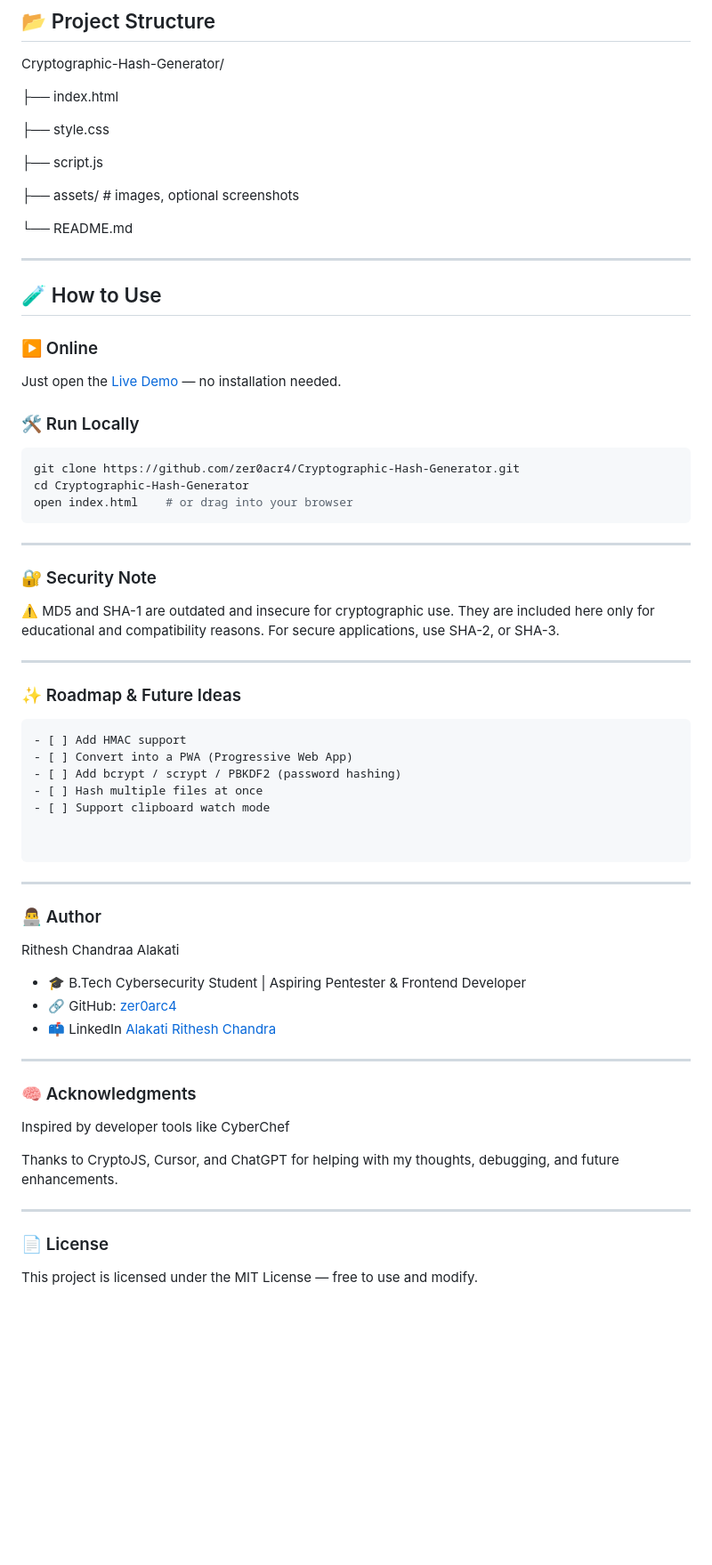
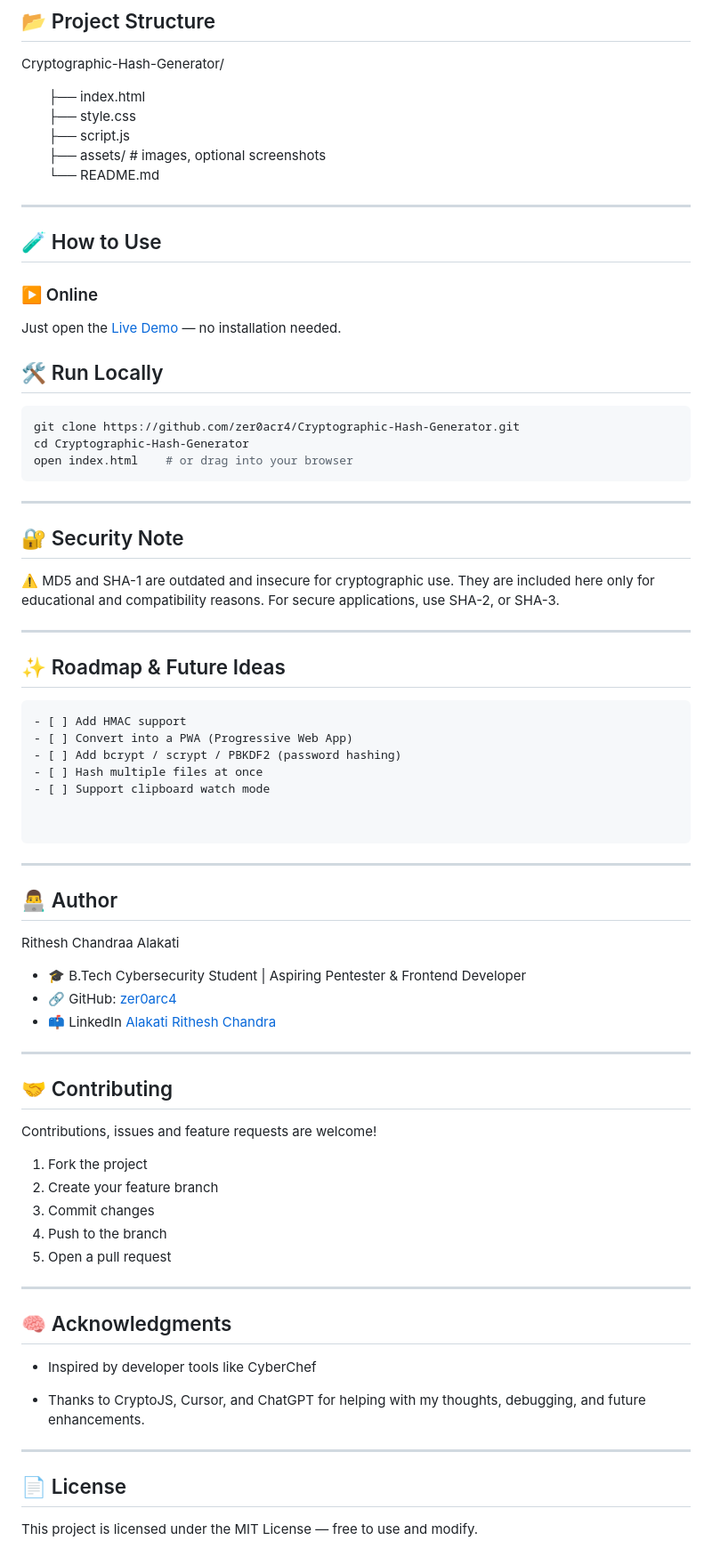
Before and after one commit to zer0acr4/Cryptographic-Hash-Generator, a Markdown page: README.md, the part around one of its changes. Shown at 89% size. Rendered like a GitHub page; blank space fills up the shorter version.

````diff
--- a/README.md
+++ b/README.md
@@ -61,15 +71,11 @@ A responsive client-side hash generator supports MD5, SHA-1, SHA-2, and SHA-3 al
 
 Cryptographic-Hash-Generator/
 
-├── index.html
-
-├── style.css
-
-├── script.js
-
-├── assets/ # images, optional screenshots
-
-└── README.md
+&emsp;&emsp;├── index.html <br>
+&emsp;&emsp;├── style.css <br>
+&emsp;&emsp;├── script.js <br>
+&emsp;&emsp;├── assets/ # images, optional screenshots <br>
+&emsp;&emsp;└── README.md
 
 
 
@@ -80,7 +86,7 @@ Cryptographic-Hash-Generator/
 ### ▶️ Online
 Just open the [Live Demo](https://zer0acr4.github.io/Cryptographic-Hash-Generator/) — no installation needed.
 
-### 🛠️ Run Locally
+## 🛠️ Run Locally
 ```bash
 git clone https://github.com/zer0acr4/Cryptographic-Hash-Generator.git
 cd Cryptographic-Hash-Generator
@@ -89,7 +95,7 @@ open index.html    # or drag into your browser
 ---
 
 
-### 🔐 Security Note
+## 🔐 Security Note
 ⚠️ MD5 and SHA-1 are outdated and insecure for cryptographic use.
 They are included here only for educational and compatibility reasons.
 For secure applications, use SHA-2, or SHA-3.
@@ -98,7 +104,7 @@ For secure applications, use SHA-2, or SHA-3.
 
 ---
 
-### ✨ Roadmap & Future Ideas
+## ✨ Roadmap & Future Ideas
 
 ```markdown
 - [ ] Add HMAC support
@@ -110,7 +116,7 @@ For secure applications, use SHA-2, or SHA-3.
 
 ```
 ---
-### 👨‍💻 Author
+## 👨‍💻 Author
 Rithesh Chandraa Alakati
  - 🎓 B.Tech Cybersecurity Student | Aspiring Pentester & Frontend Developer
  - 🔗 GitHub: [zer0arc4](https://github.com/zer0acr4)
@@ -118,11 +124,23 @@ Rithesh Chandraa Alakati
 
 
 ---
-### 🧠 Acknowledgments
-Inspired by developer tools like CyberChef
 
-Thanks to CryptoJS, Cursor, and ChatGPT for helping with my thoughts, debugging, and future enhancements.
+## 🤝 Contributing
+Contributions, issues and feature requests are welcome!
+
+
+1. Fork the project
+2. Create your feature branch
+3. Commit changes
+4. Push to the branch
+5. Open a pull request
 
 ---
-### 📄 License
+## 🧠 Acknowledgments
+ - Inspired by developer tools like CyberChef
+
+ - Thanks to CryptoJS, Cursor, and ChatGPT for helping with my thoughts, debugging, and future enhancements.
+
+---
+## 📄 License
 This project is licensed under the MIT License — free to use and modify.
````
Also changed, not shown: other parts of README.md (+11 -1 lines).
